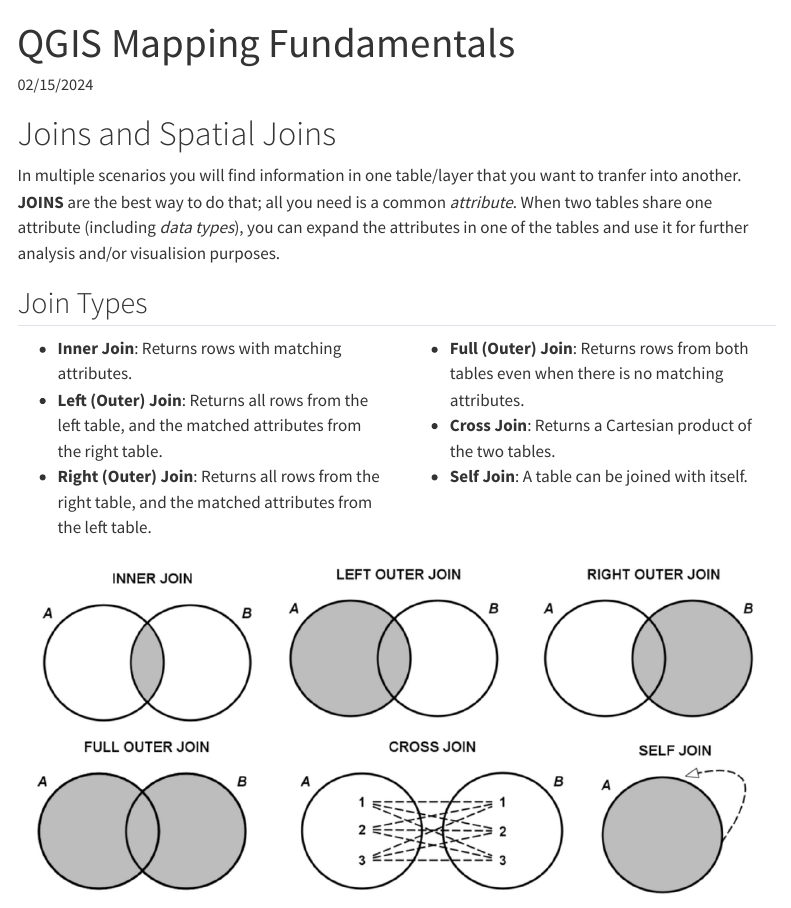
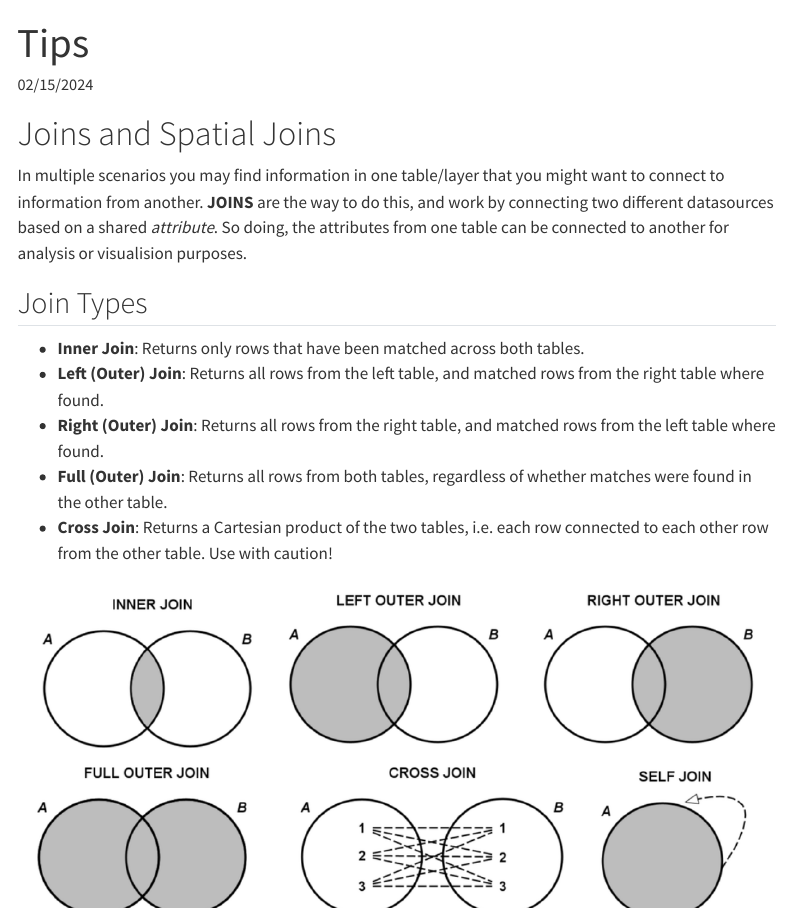
Before and after one commit to Norman-Foster-Institute/ua_2024, a Quarto document (chapter_1/gis_tips.qmd): the page in a window 1100 px wide, from its top, and a second part further down, joined at a grey line. Rendered offline with R 4.5, knitr and Pandoc in place of Quarto, with nearby package versions; menus at the side of the page are left out.

Commit message:
adds tips, renames cloud

```diff
--- a/_quarto.yml
+++ b/_quarto.yml
@@ -32,7 +32,8 @@ website:
           - chapter_1/gis.qmd
           - chapter_1/qgis.qmd
           - chapter_1/qgis_mapping.qmd
-          - chapter_1/cloud.qmd
+          - chapter_1/gis_tips.qmd
+          - chapter_1/cloud_gis.qmd
       - section: Basic Coding
         contents:
           - chapter_2/intro_to_python.qmd
--- a/chapter_1/qgis_mapping_techniques.qmd
+++ b/chapter_1/gis_tips.qmd
@@ -1,5 +1,5 @@
 ---
-title: QGIS Mapping Fundamentals
+title: Tips
 date: 02/15/2024
 date-format: long
 date-modified: last-modified
@@ -11,25 +11,16 @@ language:
 
 # Joins and Spatial Joins
 
-In multiple scenarios you will find information in one table/layer that you want to tranfer into another. **JOINS** are the best way to do that; all you need is a common _attribute_. When two tables share one attribute (including _data types_), you can expand the attributes in one of the tables and use it for further analysis and/or visualision purposes.
+In multiple scenarios you may find information in one table/layer that you might want to connect to information from another. **JOINS** are the way to do this, and work by connecting two different datasources based on a shared _attribute_. So doing, the attributes from one table can be connected to another for analysis or visualision purposes.
 
 ## Join Types
 
 :::: {.columns}
-::: {.column width="50%"}
-- **Inner Join**: Returns rows with matching attributes.
-- **Left (Outer) Join**: Returns all rows from the left table, and the matched attributes from the right table.
-- **Right (Outer) Join**: Returns all rows from the right table, and the matched attributes from the left table.
-
-:::
-
-::: {.column width="50%"}
-- **Full (Outer) Join**: Returns rows from both tables even when there is no matching attributes.
-- **Cross Join**: Returns a Cartesian product of the two tables.
-- **Self Join**: A table can be joined with itself.
-
-:::
-
+- **Inner Join**: Returns only rows that have been matched across both tables.
+- **Left (Outer) Join**: Returns all rows from the left table, and matched rows from the right table where found.
+- **Right (Outer) Join**: Returns all rows from the right table, and matched rows from the left table where found.
+- **Full (Outer) Join**: Returns all rows from both tables, regardless of whether matches were found in the other table.
+- **Cross Join**: Returns a Cartesian product of the two tables, i.e. each row connected to each other row from the other table. Use with caution!
 ::::
 
 ![Join types](./images/join_types.png){width="100%"}
@@ -77,12 +68,12 @@ Occurrs when multiple records from one table correspond with one or more in anot
 
 ## Introduction to Spatial Joins
 
-Similar to joining tables based on their attributes, one can **join them based on their location** (_ultimately the location is nothing more than a 'fancy' attribute_).
+Similar to joining tables based on their attributes, it is possible to **join them based on their location**. This is a very common technique in spatial databases (e.g. PostGIS) where you'll commonly use a feature such as a city boundary to filter and join data from another table (e.g. streets).
 
 To achieve the expected results, **make sure that both origin tables are in the same CRS**.
 
 ### Spatial predicates
-In order to establish the relationship between the origin tables one can use a series of **spatial predicates**. The most common ones are:
+In QGIS and spatial databases, **spatial predicates** are used to define spatial relationships between features. These are used for joining or selecting data based on the relationships between the features. Some of the common predicates are:
 
 - `Contains`: Determines if one geometry contains another.
 - `Within`: Checks if one geometry is within another geometry.
```
Also changed, not shown: chapter_1/cloud_gis.qmd (renamed from chapter_1/cloud.qmd), chapter_1/gis_tips.qmd (1 more changed lines).
